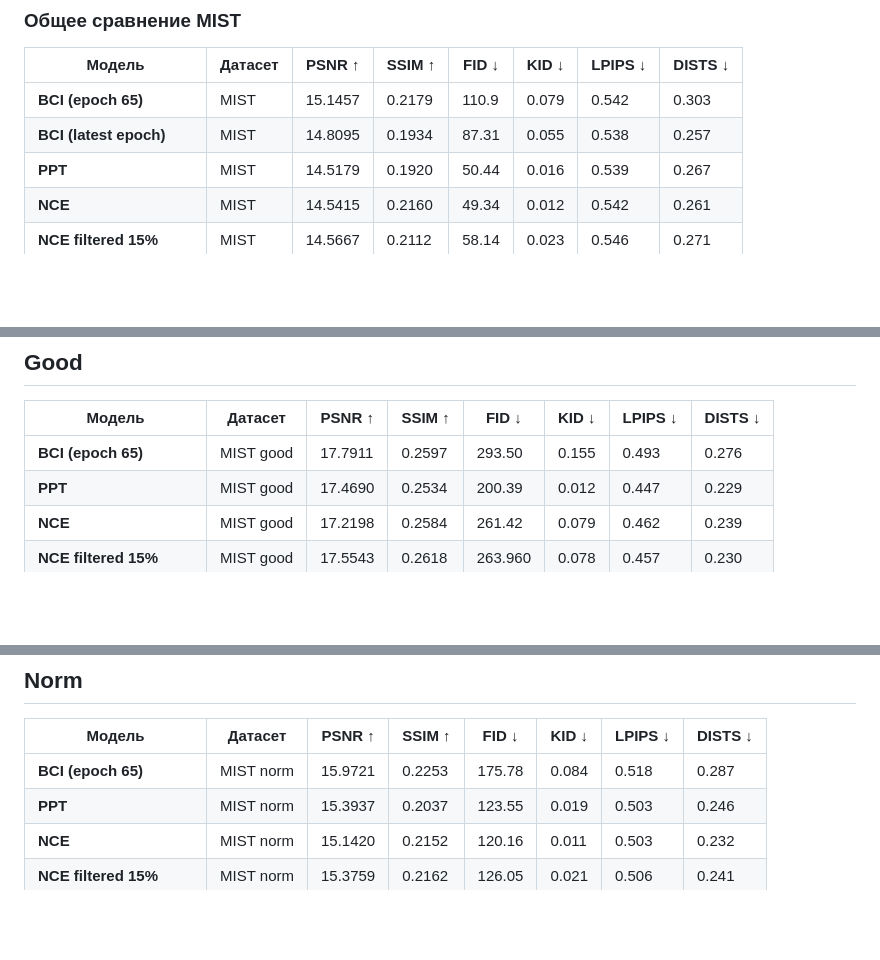
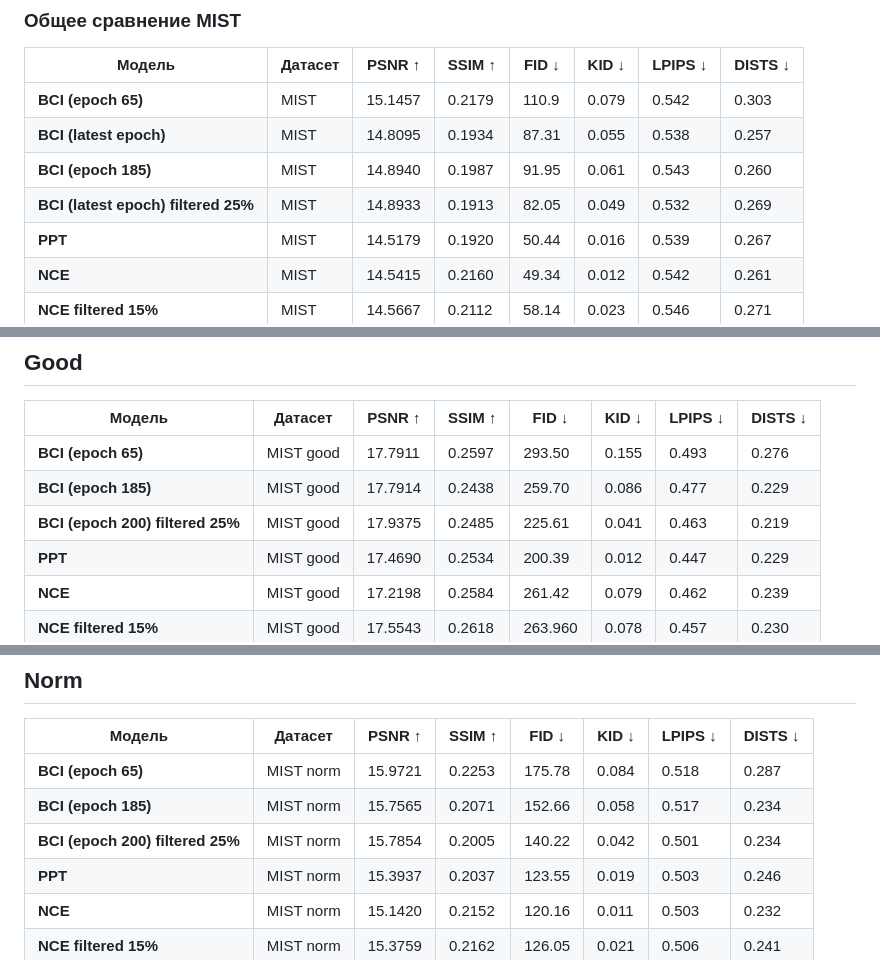
Before and after one commit to Post-Modern28/fastapiLearning, a Markdown page: report.md, 3 parts joined by grey strips. Drawn GitHub-style; blank space fills up the shorter version.

Commit message:
Added metrics for BCI filtered 25%

```diff
--- a/report.md
+++ b/report.md
@@ -235,6 +235,8 @@ cat logs/eval_nce_cascade_{job_num}.out
 | -------------------------- | --------- | ------- | ------- | ----- | ----- | ----- | ----- |
 | **BCI (epoch 65)**         | MIST      | 15.1457 | 0.2179  | 110.9 | 0.079 | 0.542 | 0.303 |
 | **BCI (latest epoch)**     | MIST      | 14.8095 | 0.1934  | 87.31 | 0.055 | 0.538 | 0.257 |
+| **BCI (epoch 185)**        | MIST      | 14.8940 | 0.1987  | 91.95 | 0.061 | 0.543 | 0.260 |
+| **BCI (latest epoch) filtered 25%**     | MIST      | 14.8933 | 0.1913  | 82.05 | 0.049 | 0.532 | 0.269 |
 | **PPT**                    | MIST      | 14.5179 | 0.1920  | 50.44 | 0.016 | 0.539 | 0.267 |
 | **NCE**                    | MIST      | 14.5415 | 0.2160  | 49.34 | 0.012 | 0.542 | 0.261 |
 | **NCE filtered 15%**       | MIST      | 14.5667 | 0.2112  | 58.14 | 0.023 | 0.546 | 0.271 |
@@ -254,6 +256,8 @@ cat logs/eval_nce_cascade_{job_num}.out
 | Модель                 | Датасет     | PSNR ↑  | SSIM ↑  | FID ↓ | KID ↓ | LPIPS ↓| DISTS ↓ |
 | ---------------------- | ----------- | ------- | ------- | ----- | ----- | ----- | ----- |
 | **BCI (epoch 65)**     | MIST good   | 17.7911 | 0.2597  | 293.50 | 0.155 | 0.493 | 0.276 |
+| **BCI (epoch 185)**     | MIST good   | 17.7914 | 0.2438  | 259.70 | 0.086 | 0.477 | 0.229 |
+| **BCI (epoch 200) filtered 25%**     | MIST good   | 17.9375 | 0.2485  | 225.61 | 0.041 | 0.463 | 0.219 |
 | **PPT**                | MIST good   | 17.4690 | 0.2534  | 200.39 | 0.012 | 0.447 | 0.229 |
 | **NCE**                | MIST good   | 17.2198 | 0.2584  | 261.42 | 0.079 | 0.462 | 0.239 |
 | **NCE filtered 15%**   | MIST good   | 17.5543 | 0.2618  | 263.960 | 0.078 | 0.457 | 0.230 |
@@ -272,6 +276,8 @@ cat logs/eval_nce_cascade_{job_num}.out
 | Модель                 | Датасет   | PSNR ↑  | SSIM ↑  | FID ↓ | KID ↓ | LPIPS ↓| DISTS ↓ |
 | ---------------------- | --------- | ------- | ------- | ----- | ----- | ----- | ----- |
 | **BCI (epoch 65)**     | MIST norm    | 15.9721 | 0.2253  | 175.78 | 0.084 | 0.518 | 0.287 |
+| **BCI (epoch 185)**     | MIST norm    | 15.7565 | 0.2071  | 152.66 | 0.058 | 0.517 | 0.234 |
+| **BCI (epoch 200) filtered 25%**     | MIST norm    | 15.7854 | 0.2005  | 140.22 | 0.042 | 0.501 | 0.234 |
 | **PPT**                | MIST norm    | 15.3937 | 0.2037  | 123.55 | 0.019 | 0.503 | 0.246 |
 | **NCE**                | MIST norm    | 15.1420 | 0.2152  | 120.16 | 0.011 | 0.503 | 0.232 |
 | **NCE filtered 15%**   | MIST norm    | 15.3759 | 0.2162  | 126.05 | 0.021 | 0.506 | 0.241 |
```
Also changed, not shown: other parts of report.md (+2 -0 lines).
